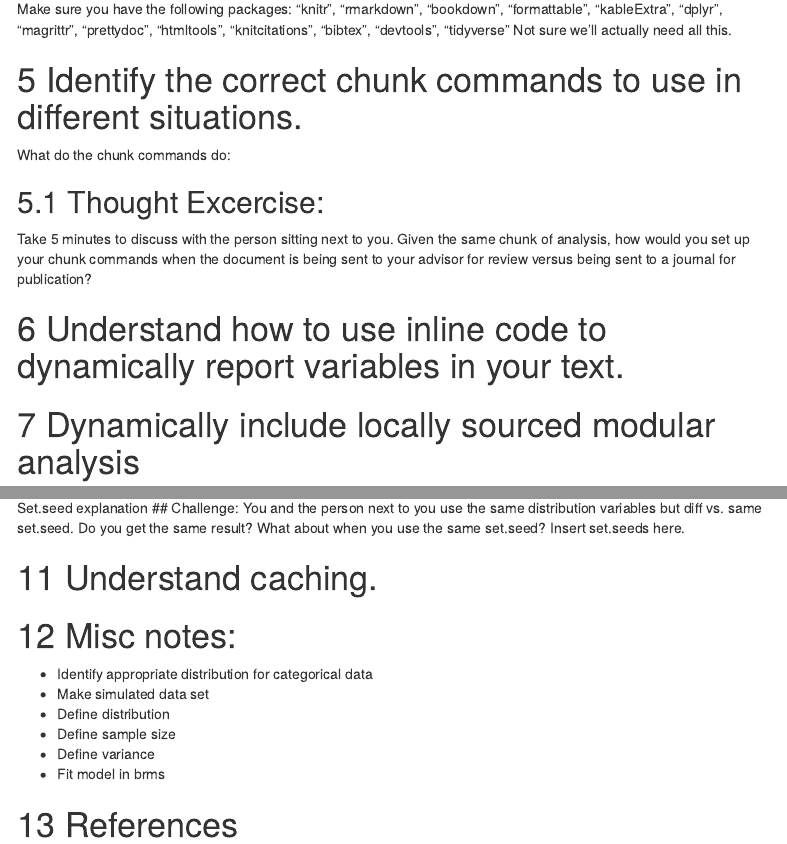
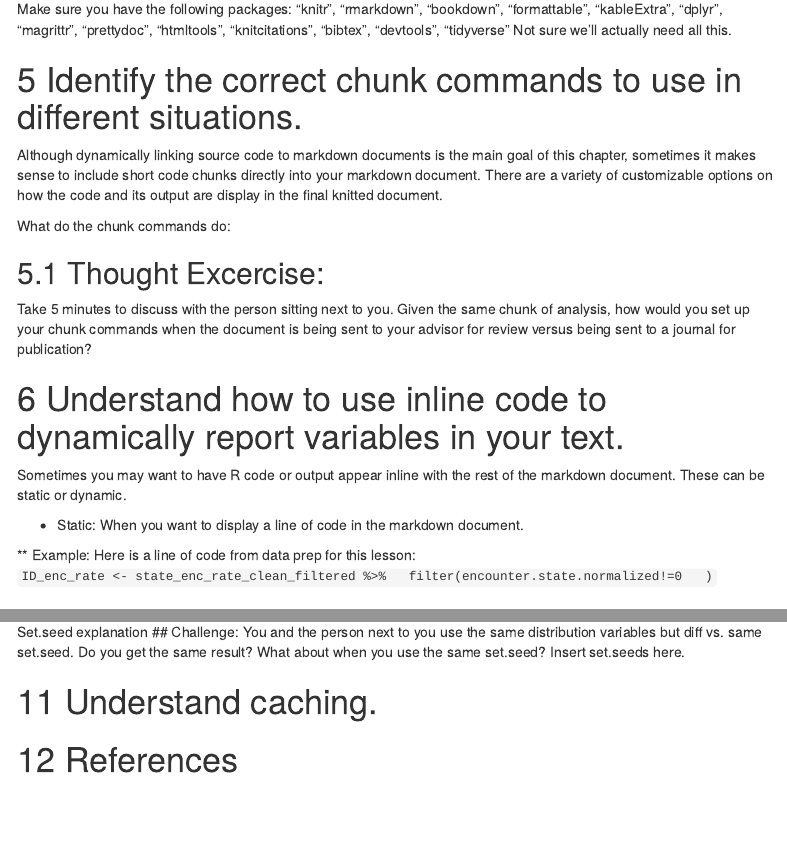
Before and after one commit to rosean829/Rep-Sci-Chapter-9, an R Markdown document (Chapter-9-Statistical-Modeling-KnitR.Rmd): the page in a window 1100 px wide, from 780 px down, and a second part further down, joined at a grey line. Rendered offline with R 4.5, knitr and Pandoc, with nearby package versions; some code elsewhere in the file could not run offline; menus at the side of the page are left out.

Commit message:
committing so I can pull and make sure I'm on the most recent version

````diff
--- a/Chapter-9-Statistical-Modeling-KnitR.Rmd
+++ b/Chapter-9-Statistical-Modeling-KnitR.Rmd
@@ -97,12 +97,22 @@ opts_chunk$set(fig.pos = "H")
 ```
 
 # Identify the correct chunk commands to use in different situations.
+Although dynamically linking source code to markdown documents is the main goal of this chapter, sometimes it makes sense to include short code chunks directly into your markdown document. There are a variety of customizable options on how the code and its output are display in the final knitted document.
+
 What do the chunk commands do:
 
 ## Thought Excercise:
 Take 5 minutes to discuss with the person sitting next to you. Given the same chunk of analysis, how would you set up your chunk commands when the document is being sent to your advisor for review versus being sent to a journal for publication?
 
 # Understand how to use inline code to dynamically report variables in your text.
+
+Sometimes you may want to have R code or output appear inline with the rest of the markdown document. These can be static or dynamic.
+
+* Static: When you want to display a line of code in the markdown document.
+
+ ** Example: Here is a line of code from data prep for this lesson: `ID_enc_rate <- state_enc_rate_clean_filtered %>%
+  filter(encounter.state.normalized!=0
+  )`
 
 # Dynamically include locally sourced modular analysis
 
@@ -117,13 +127,7 @@ You and the person next to you use the same distribution variables but diff vs.
 
 # Understand caching.
 
-# Misc notes:
-+ Identify appropriate distribution for categorical data
-+ Make simulated data set
-+ Define distribution
-+ Define sample size
-+ Define variance
-+ Fit model in brms
+
 
 # References
 
````
Also changed, not shown: Chapter-9-Statistical-Modeling-KnitR.html.
